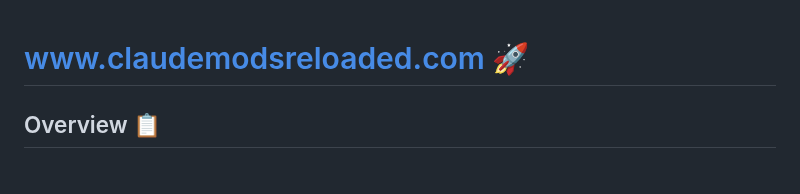
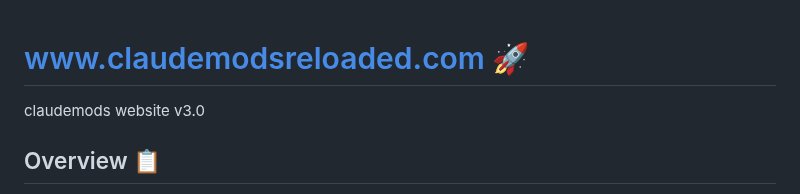
Before and after one commit to claudemods/claudemodsreloaded-website, a Markdown page: README.md, the part around the change. Drawn GitHub-style.

```diff
--- a/README.md
+++ b/README.md
@@ -2,6 +2,8 @@
 
 
 # www.claudemodsreloaded.com 🚀
+
+claudemods website v3.0
 
 ## Overview 📋
 ClaudeMods Reloaded is a visually immersive website designed to provide Linux enthusiasts with custom distributions, tools, guides, and resources. The site features interactive overlays, dynamic badges, embedded YouTube audio, and smooth animations for an engaging user experience.
```
